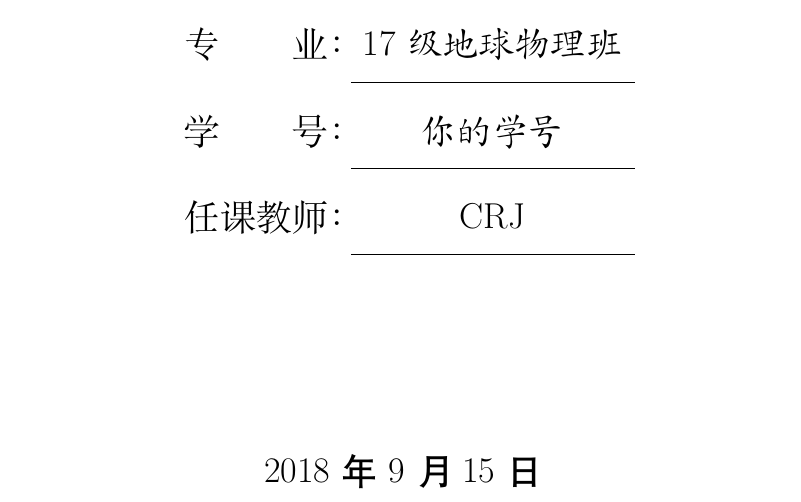
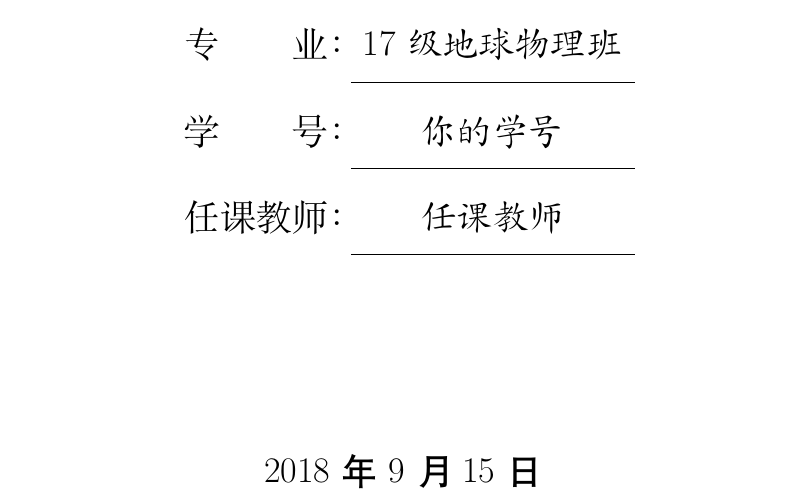
Before and after one commit to zhong-yy/zyy-latex-template, a LaTeX document (Coursework-template/document.tex): part of page 1 of 7, cut so that both start at the same text. Compiled offline with XeLaTeX; a missing font is replaced by an installed copy or a similar font.

Commit message:
Update document.tex

```diff
--- a/Coursework-template/document.tex
+++ b/Coursework-template/document.tex
@@ -1,9 +1,9 @@
 \documentclass{coursework}
 
-\title{勘探地球物理新进展\\课程作业}%名称(强烈劝退这门课!!!作业太多啦!!!)
+\title{勘探地球物理新进展\\课程作业}%名称(这门课作业有点多)
 \studentName{你的名字}               %姓名
 \studentID{你的学号}              %学号
-\teacherName{CRJ}               %任课教师
+\teacherName{任课教师}               %任课教师
 
 \major{17级地球物理班}             %专业班级
 
```
